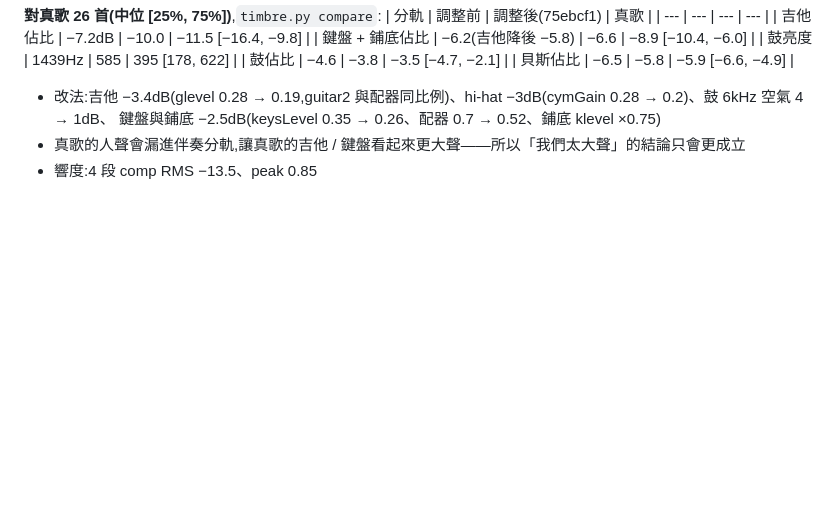
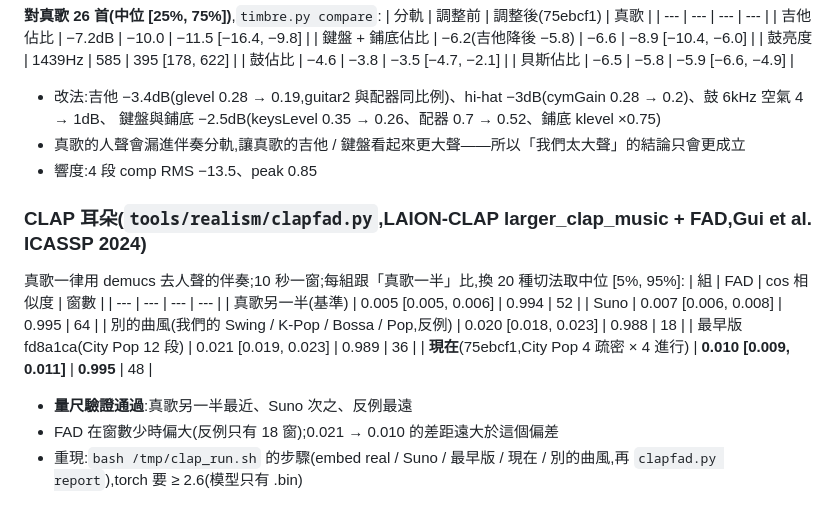
Before and after one commit to stevenmusic/BackingTrack, a Markdown page: docs/REVIEW.md, the part around the change. Drawn GitHub-style; blank space fills up the shorter version.

Commit message:
REVIEW.md:CLAP FAD 驗證通過;現在版本到真歌 0.010(最早版 0.021、真歌自身 0.005)
Co-Authored-By: Claude Opus 5.5 <noreply@anthropic.com>
Claude-Session: https://claude.ai/code/session_01ALSD7RMGFdwGTKFYFyJwwS

```diff
--- a/docs/REVIEW.md
+++ b/docs/REVIEW.md
@@ -364,3 +364,16 @@ Steven 聽了之後:「整體聽起來非常機械,比之前開始製作還糟
   鍵盤與鋪底 −2.5dB(keysLevel 0.35 → 0.26、配器 0.7 → 0.52、鋪底 klevel ×0.75)
 - 真歌的人聲會漏進伴奏分軌,讓真歌的吉他 / 鍵盤看起來更大聲——所以「我們太大聲」的結論只會更成立
 - 響度:4 段 comp RMS −13.5、peak 0.85
+
+### CLAP 耳朵(`tools/realism/clapfad.py`,LAION-CLAP larger_clap_music + FAD,Gui et al. ICASSP 2024)
+真歌一律用 demucs 去人聲的伴奏;10 秒一窗;每組跟「真歌一半」比,換 20 種切法取中位 [5%, 95%]:
+| 組 | FAD | cos 相似度 | 窗數 |
+| --- | --- | --- | --- |
+| 真歌另一半(基準) | 0.005 [0.005, 0.006] | 0.994 | 52 |
+| Suno | 0.007 [0.006, 0.008] | 0.995 | 64 |
+| 別的曲風(我們的 Swing / K-Pop / Bossa / Pop,反例) | 0.020 [0.018, 0.023] | 0.988 | 18 |
+| 最早版 fd8a1ca(City Pop 12 段) | 0.021 [0.019, 0.023] | 0.989 | 36 |
+| **現在**(75ebcf1,City Pop 4 疏密 × 4 進行) | **0.010 [0.009, 0.011]** | **0.995** | 48 |
+- **量尺驗證通過**:真歌另一半最近、Suno 次之、反例最遠
+- FAD 在窗數少時偏大(反例只有 18 窗);0.021 → 0.010 的差距遠大於這個偏差
+- 重現:`bash /tmp/clap_run.sh` 的步驟(embed real / Suno / 最早版 / 現在 / 別的曲風,再 `clapfad.py report`),torch 要 ≥ 2.6(模型只有 .bin)
```
